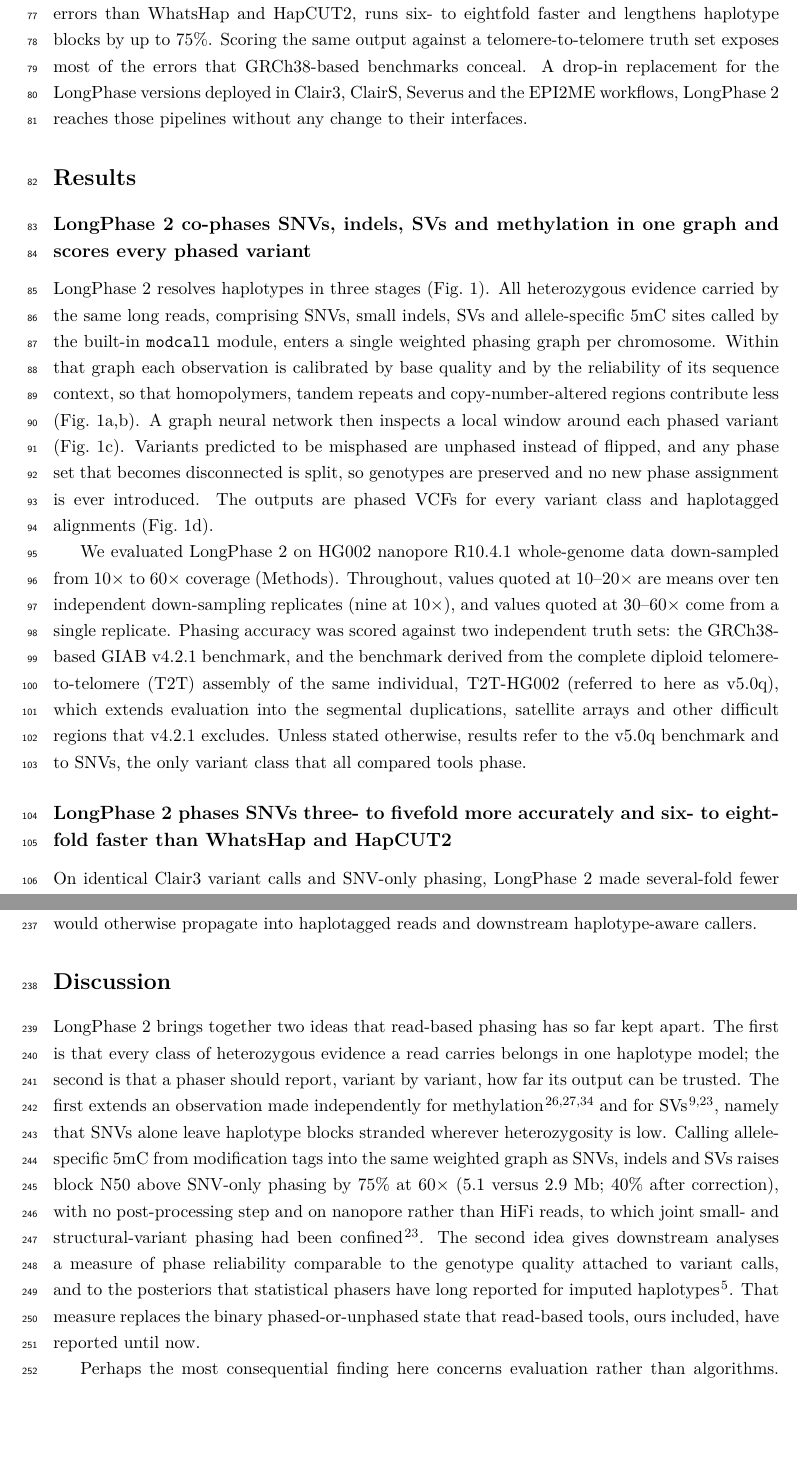
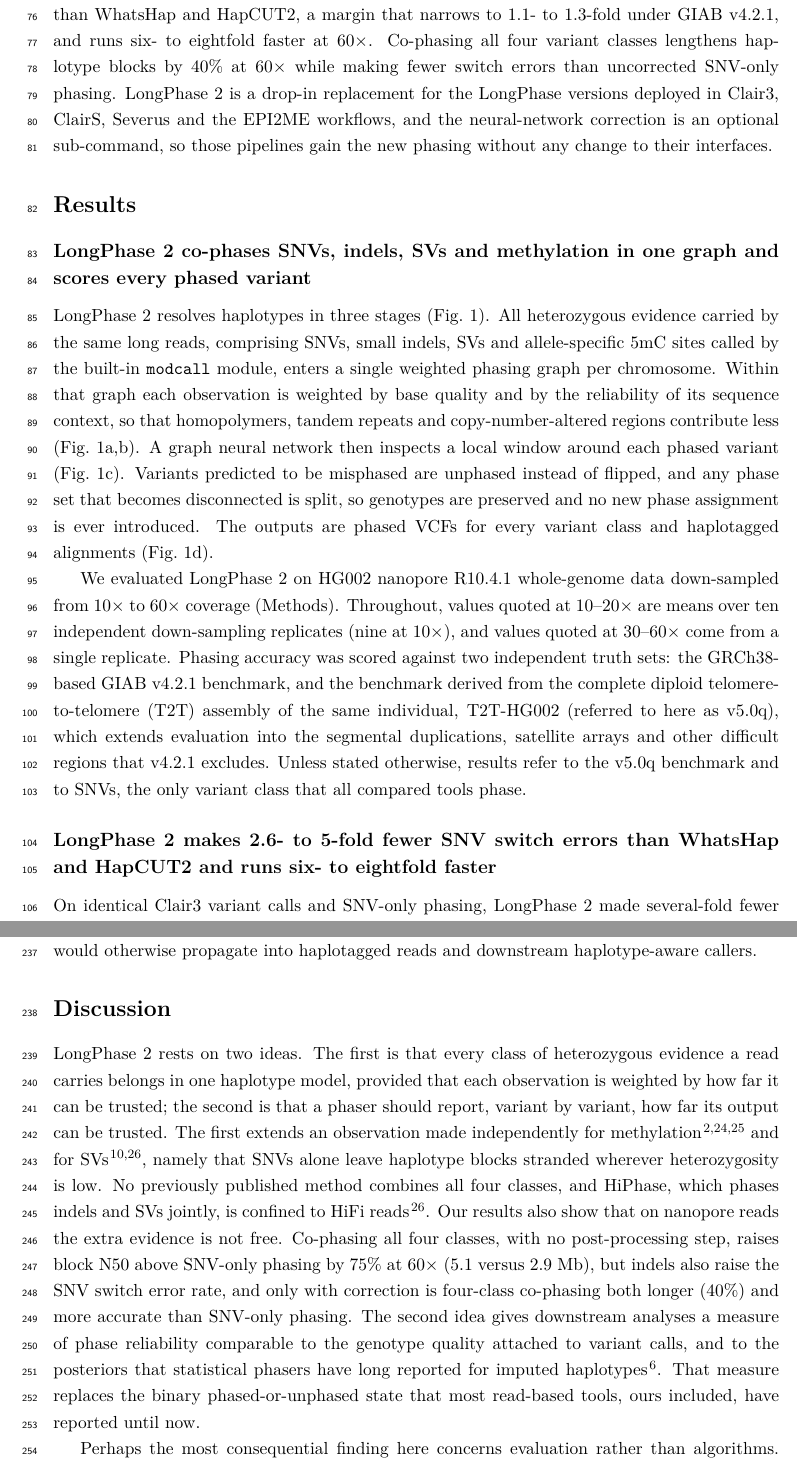
Before and after one commit to ythuang0522/longphase-2-paper, a LaTeX paper (main.tex, which reads sections/discussion.tex, sections/introduction.tex, sections/results.tex): two parts of pages 3 and 8 of 31, joined at a grey line, cut at the place of the change, the shorter picture padded with empty space. Compiled offline with pdfLaTeX.

Commit message:
Align Introduction, abstract, Results headings and Discussion with the Results numbers
Headline claims now state the benchmark and configuration they come from:
2.6- to 5-fold fewer switch errors against the T2T-HG002-derived benchmark
with correction (1.1- to 1.3-fold under GIAB v4.2.1), six- to eightfold faster
at 60x, and +40% block N50 for corrected four-class co-phasing. The GNN is
described as scoring windows around uncertain variants, not every variant;
"calibrates" becomes "weights"; the HapCUT2-pruning contrast is stated as an
expectation. Abstract cut to 148 words; Introduction restructured with a
separate benchmark-gap paragraph.

Co-Authored-By: Claude Opus 5.5 <noreply@anthropic.com>

```diff
--- a/main.tex
+++ b/main.tex
@@ -63,7 +63,7 @@ Read-based phasing reconstructs haplotypes from long reads. Current phasers, how
   \includegraphics[width=\textwidth]{fig1_overview}
   \caption{\textbf{Overview of \toolname.}
   \textbf{a}, Heterogeneous molecular evidence (SNVs, small indels, structural variants and 5mC calls) from the same long reads is integrated into a single haplotype-resolution problem.
-  \textbf{b}, Weighted phasing graph. Allele nodes are connected by read-supported edges; evidence is calibrated by base quality and sequence-context reliability (homopolymers, tandem repeats, miscalled heterozygous sites in copy-number-altered regions) before multi-neighbour haplotype voting and read-based correction.
+  \textbf{b}, Weighted phasing graph. Allele nodes are connected by read-supported edges; evidence is weighted by base quality and sequence-context reliability (homopolymers, tandem repeats, miscalled heterozygous sites in copy-number-altered regions) before multi-neighbour haplotype voting and read-based correction.
   \textbf{c}, Uncertainty correction. Per-variant phasing entropy selects loci for a graph neural network. Node features (phase evidence, variant type, genomic context, graph structure) and edge features (link strength, genomic distance, phase-set relation) of the window around the trigger variant (highlighted) enter two parallel branches: local message passing, in which each node attends to its neighbours in the phasing graph (GATv2), and global self-attention, in which every variant in the window attends to every other (Transformer). The two representations ($h_{\mathrm{local}}$, $h_{\mathrm{global}}$) are fused additively together with a skip connection from the layer input, and passed through a feed-forward network with a second skip connection; the layer is repeated (four times) and a classifier then labels each variant as correctly phased or misphased. Misphased variants are unphased (grey) and the affected phase set is split, preserving the genotype. Layer normalization and the classifier head are omitted from the schematic (Methods; Supplementary Fig.~6).
   \textbf{d}, Outputs: two phased haplotypes carrying SNVs, an SV, a small indel and methylated (filled) or unmethylated (open) CpG sites, and reads haplotagged by the alleles they carry.}
   \label{fig:overview}
--- a/sections/discussion.tex
+++ b/sections/discussion.tex
@@ -7,7 +7,7 @@
 %  carries no claim made nowhere else.
 % ------------------------------------------------------------------
 
-\toolname brings together two ideas that read-based phasing has so far kept apart. The first is that every class of heterozygous evidence a read carries belongs in one haplotype model; the second is that a phaser should report, variant by variant, how far its output can be trusted. The first extends an observation made independently for methylation\cite{akbari2021nanomethphase,fu2024methphaser,akbari2023parentoforigin} and for SVs\cite{lin2022longphase,holt2024hiphase}, namely that SNVs alone leave haplotype blocks stranded wherever heterozygosity is low. Calling allele-specific 5mC from modification tags into the same weighted graph as SNVs, indels and SVs raises block N50 above SNV-only phasing by 75\% at 60$\times$ (5.1 versus 2.9~Mb; 40\% after correction), with no post-processing step and on nanopore rather than HiFi reads, to which joint small- and structural-variant phasing had been confined\cite{holt2024hiphase}. The second idea gives downstream analyses a measure of phase reliability comparable to the genotype quality attached to variant calls, and to the posteriors that statistical phasers have long reported for imputed haplotypes\cite{hofmeister2023shapeit5}. That measure replaces the binary phased-or-unphased state that read-based tools, ours included, have reported until now.
+\toolname rests on two ideas. The first is that every class of heterozygous evidence a read carries belongs in one haplotype model, provided that each observation is weighted by how far it can be trusted; the second is that a phaser should report, variant by variant, how far its output can be trusted. The first extends an observation made independently for methylation\cite{akbari2021nanomethphase,fu2024methphaser,akbari2023parentoforigin} and for SVs\cite{lin2022longphase,holt2024hiphase}, namely that SNVs alone leave haplotype blocks stranded wherever heterozygosity is low. No previously published method combines all four classes, and HiPhase, which phases indels and SVs jointly, is confined to HiFi reads\cite{holt2024hiphase}. Our results also show that on nanopore reads the extra evidence is not free. Co-phasing all four classes, with no post-processing step, raises block N50 above SNV-only phasing by 75\% at 60$\times$ (5.1 versus 2.9~Mb), but indels also raise the SNV switch error rate, and only with correction is four-class co-phasing both longer (40\%) and more accurate than SNV-only phasing. The second idea gives downstream analyses a measure of phase reliability comparable to the genotype quality attached to variant calls, and to the posteriors that statistical phasers have long reported for imputed haplotypes\cite{hofmeister2023shapeit5}. That measure replaces the binary phased-or-unphased state that most read-based tools, ours included, have reported until now.
 
-Perhaps the most consequential finding here concerns evaluation rather than algorithms. Scored against two truth sets, the same phased VCFs on the same reference give different error magnitudes and, for some tools, a different ordering. GIAB v4.2.1\cite{wagner2022giab} excludes most segmental duplications, satellite arrays and large tandem repeats from assessment\cite{olson2023benchmarking,dwarshuis2024stratifications}; the benchmark derived from the complete diploid T2T-HG002 assembly\cite{hansen2026q100,jarvis2022hg002}, projected onto GRCh38, adds some 700~Mb of autosomal sequence that v4.2.1 never assessed, most of it satellite and segmentally duplicated\cite{hansen2026q100}. Every tool accumulates more switch errors under the T2T-based benchmark, in rate as well as in absolute terms, and the spread between tools widens from under 30\% to three- to fivefold. That widening is what one would expect if mis-mapped reads, homopolymer errors and collapsed paralogues create systematically wrong linkages rather than random noise, which is what the evidence calibration in \toolname targets; we have not stratified switch errors by genomic context to test that directly. The ranking can also invert. \longphase~1.0 made more switch errors than \whatshap under v4.2.1 and fewer under the T2T-based benchmark. Almost every published comparison of phasers\cite{patterson2015whatshap,edge2017hapcut2,shafin2021margin,holt2024hiphase,fu2024methphaser,lin2022longphase} used GRCh38-based GIAB releases and so describes the easier part of the genome, much as variant-calling benchmarks did before complete references exposed the rest\cite{aganezov2022complete,olson2023benchmarking}. Two observations suggest that the extra errors are genuine and not artefacts of a draft truth set. Hamming distance is nearly unchanged between benchmarks for the four current tools, which points to isolated switches and not to the long-range disagreements a mis-projected benchmark would create. The advantage of \toolname over \whatshap and \hapcut also persists under v4.2.1, though with a smaller margin. The T2T-HG002 benchmark is nonetheless still being refined, and residual discordance in the hardest regions may be benchmark rather than phasing error; comparisons should therefore report both truth sets and stratify switch errors by genomic context\cite{dwarshuis2024stratifications,nurk2022t2t,liao2023pangenome}.
+Perhaps the most consequential finding here concerns evaluation rather than algorithms. Scored against two truth sets, the same phased VCFs on the same reference give different error magnitudes and, for some tools, a different ordering. GIAB v4.2.1\cite{wagner2022giab} excludes most segmental duplications, satellite arrays and large tandem repeats from assessment\cite{olson2023benchmarking,dwarshuis2024stratifications}; the benchmark derived from the complete diploid T2T-HG002 assembly\cite{hansen2026q100,jarvis2022hg002}, projected onto GRCh38, adds some 700~Mb of autosomal sequence that v4.2.1 never assessed, most of it satellite and segmentally duplicated\cite{hansen2026q100}. Every tool accumulates more switch errors under the T2T-based benchmark, in rate as well as in absolute terms, and the spread between tools widens from under 30\% to three- to fivefold. That widening is what one would expect if mis-mapped reads, homopolymer errors and collapsed paralogues create systematically wrong linkages rather than random noise, which is what the evidence weighting in \toolname targets; we have not stratified switch errors by genomic context to test that directly. The ranking can also invert. \longphase~1.0 made more switch errors than \whatshap under v4.2.1 and fewer under the T2T-based benchmark. Almost every published comparison of phasers\cite{patterson2015whatshap,edge2017hapcut2,shafin2021margin,holt2024hiphase,fu2024methphaser,lin2022longphase} used GRCh38-based GIAB releases and so describes the easier part of the genome, much as variant-calling benchmarks did before complete references exposed the rest\cite{aganezov2022complete,olson2023benchmarking}. Two observations suggest that the extra errors are genuine and not artefacts of a draft truth set. Hamming distance is nearly unchanged between benchmarks for the four current tools, which points to isolated switches and not to the long-range disagreements a mis-projected benchmark would create. The advantage of \toolname over \whatshap and \hapcut also persists under v4.2.1, though with a smaller margin. The T2T-HG002 benchmark is nonetheless still being refined, and residual discordance in the hardest regions may be benchmark rather than phasing error; comparisons should therefore report both truth sets and stratify switch errors by genomic context\cite{dwarshuis2024stratifications,nurk2022t2t,liao2023pangenome}.
 
--- a/sections/introduction.tex
+++ b/sections/introduction.tex
@@ -13,7 +13,26 @@ The third limitation is that phase is reported as a binary state. Statistical ph
 
-Here we present \toolname, a germline phaser that co-phases SNVs, small indels, SVs and 5mC in one weighted phasing graph and calibrates each read observation by base quality and sequence context. A graph neural network then scores the reliability of every phased variant; variants predicted to be misphased are unphased instead of flipped, so genotypes are preserved (Fig.~\ref{fig:overview}). On HG002 nanopore data at 10--60$\times$, \toolname makes three- to fivefold fewer switch errors than \whatshap and \hapcut, runs six- to eightfold faster and lengthens haplotype blocks by up to 75\%. Scoring the same output against a telomere-to-telomere truth set exposes most of the errors that GRCh38-based benchmarks conceal. A drop-in replacement for the \longphase versions deployed in Clair3, ClairS, Severus and the EPI2ME workflows, \toolname reaches those pipelines without any change to their interfaces.
+These limitations have been easy to underestimate, because phasers are benchmarked against GRCh38-based Genome in a Bottle (GIAB) truth sets\cite{zook2019giab} that exclude most segmental duplications and satellite sequence\cite{olson2023benchmarking,dwarshuis2024stratifications}, the regions in which uniform evidence weighting is expected to fail. The complete diploid assembly of HG002\cite{hansen2026q100} now provides a truth set that assesses those regions\cite{giab2025q100}, much as the complete CHM13 reference did for variant calling\cite{aganezov2022complete}.
+
+Here we present \toolname, a germline phaser that co-phases SNVs, small indels, SVs and 5mC in one weighted phasing graph and weights each read observation by base quality and sequence context. Every phased variant receives an entropy-based uncertainty score, and a graph neural network examines the phasing graph around the most uncertain variants; variants it predicts to be misphased are unphased instead of flipped, so genotypes are preserved (Fig.~\ref{fig:overview}). On HG002 nanopore data at 10--60$\times$, scored against the T2T-HG002-derived benchmark, \toolname with neural-network correction makes 2.6- to 5-fold fewer SNV switch errors than \whatshap and \hapcut, a margin that narrows to 1.1- to 1.3-fold under GIAB v4.2.1, and runs six- to eightfold faster at 60$\times$. Co-phasing all four variant classes lengthens haplotype blocks by 40\% at 60$\times$ while making fewer switch errors than uncorrected SNV-only phasing. \toolname is a drop-in replacement for the \longphase versions deployed in Clair3, ClairS, Severus and the EPI2ME workflows, and the neural-network correction is an optional sub-command, so those pipelines gain the new phasing without any change to their interfaces.
 
 % VERIFY before submission:
-%   3--5x fewer switch errors: holds under the T2T-based benchmark with correction; only ~1.1--1.3x under v4.2.1
-%   6--8x faster: from runtime panel; 5--8x across 30--60x
-%   +75% block length: N50 5.10 Mb vs 2.91 Mb at 60x (compare tables)
+%   2.6--5-fold (T2T-HG002/v5.0q, with correction): 2.6x (WhatsHap) and 3.1x (HapCUT2)
+%     at 10x; 3.6--3.9x and 4.7--5.0x at 30--60x (results.tex, SNV paragraph). The
+%     WhatsHap/HapCUT2 rates are still plot-read; 12--20x not quoted in Results.
+%   1.1--1.3-fold under v4.2.1: ~1,650 vs 1,800 (WhatsHap) and 2,100 (HapCUT2) switch
+%     errors from 30x upwards, plot-read (results.tex, benchmark paragraph, \todo{exact counts}).
+%   6--8x faster at 60x: 15 min vs 95 (HapCUT2) and 115 (WhatsHap); 5--8x across 30--60x;
+%     runtimes still plot-read and disputed by the Results todo.
+%   +40% block length: four-class corrected N50 4.1 Mb vs SNV-only 2.9 Mb at 60x; corrected
+%     four-class switch error 0.027% vs uncorrected SNV-only 0.034% (results.tex).
+%     (Uncorrected four-class: 5.1 Mb, +75%, but a higher switch error rate.)
+%   "no published method places all four evidence classes in one model": author
+%     decision 2026-09-24. The indel (--indels, 2023-05) and 5mC (--mod-file,
+%     2023-08) co-phasing in LongPhase releases 1.5-1.7 is treated as unpublished
+%     development of LongPhase 2 and is not cited separately.
+%
+%  [citation] Base-calling, segmental-duplication and CNV error sentence in the
+%  third paragraph cites the GIAB stratification papers, which show that calling
+%  errors concentrate in these contexts; a direct phasing-error citation (or the
+%  context-stratified switch-error analysis flagged in the Discussion) would be
+%  stronger.
--- a/sections/results.tex
+++ b/sections/results.tex
@@ -18,11 +18,11 @@
 % ------------------------------------------------------------------
 
 \subsection*{\toolname co-phases SNVs, indels, SVs and methylation in one graph and scores every phased variant}
-\toolname resolves haplotypes in three stages (Fig.~\ref{fig:overview}). All heterozygous evidence carried by the same long reads, comprising SNVs, small indels, SVs and allele-specific 5mC sites called by the built-in \texttt{modcall} module, enters a single weighted phasing graph per chromosome. Within that graph each observation is calibrated by base quality and by the reliability of its sequence context, so that homopolymers, tandem repeats and copy-number-altered regions contribute less (Fig.~\ref{fig:overview}a,b). A graph neural network then inspects a local window around each phased variant (Fig.~\ref{fig:overview}c). Variants predicted to be misphased are unphased instead of flipped, and any phase set that becomes disconnected is split, so genotypes are preserved and no new phase assignment is ever introduced. The outputs are phased VCFs for every variant class and haplotagged alignments (Fig.~\ref{fig:overview}d).
+\toolname resolves haplotypes in three stages (Fig.~\ref{fig:overview}). All heterozygous evidence carried by the same long reads, comprising SNVs, small indels, SVs and allele-specific 5mC sites called by the built-in \texttt{modcall} module, enters a single weighted phasing graph per chromosome. Within that graph each observation is weighted by base quality and by the reliability of its sequence context, so that homopolymers, tandem repeats and copy-number-altered regions contribute less (Fig.~\ref{fig:overview}a,b). A graph neural network then inspects a local window around each phased variant (Fig.~\ref{fig:overview}c). Variants predicted to be misphased are unphased instead of flipped, and any phase set that becomes disconnected is split, so genotypes are preserved and no new phase assignment is ever introduced. The outputs are phased VCFs for every variant class and haplotagged alignments (Fig.~\ref{fig:overview}d).
 
 We evaluated \toolname on HG002 nanopore R10.4.1 whole-genome data down-sampled from 10$\times$ to 60$\times$ coverage (Methods). Throughout, values quoted at 10--20$\times$ are means over ten independent down-sampling replicates (nine at 10$\times$), and values quoted at 30--60$\times$ come from a single replicate. Phasing accuracy was scored against two independent truth sets: the GRCh38-based GIAB v4.2.1 benchmark, and the benchmark derived from the complete diploid telomere-to-telomere (T2T) assembly of the same individual, T2T-HG002 (referred to here as v5.0q), which extends evaluation into the segmental duplications, satellite arrays and other difficult regions that v4.2.1 excludes. Unless stated otherwise, results refer to the v5.0q benchmark and to SNVs, the only variant class that all compared tools phase.
 
-\subsection*{\toolname phases SNVs three- to fivefold more accurately and six- to eightfold faster than \whatshap and \hapcut}
+\subsection*{\toolname makes 2.6- to 5-fold fewer SNV switch errors than \whatshap and \hapcut and runs six- to eightfold faster}
 On identical Clair3 variant calls and SNV-only phasing, \toolname made several-fold fewer switch errors than \whatshap~2.8 and \hapcut~1.3.4 at every coverage (Fig.~\ref{fig:snv}). Without the neural network, the switch error rate of \toolname was 0.046\% at 30$\times$ and 0.034\% at 60$\times$, against approximately 0.115\% and 0.085\% for \whatshap and 0.15\% and 0.11\% for \hapcut, a 2.5-fold reduction relative to \whatshap and a 3.2-fold reduction relative to \hapcut (Fig.~\ref{fig:snv}b)\todo{the \whatshap and \hapcut rates in this paragraph (approximately 0.115/0.085\% at 30/60$\times$ and 0.225/0.27\% at 10$\times$) are read from the plots; replace them with the \texttt{compare}-table values, quote the 10$\times$ rates, and recompute every fold-change in this paragraph (with the plot-read values and the exact \toolname rates the 30$\times$ and 60$\times$ fold-changes both round to 2.5 and 3.2--3.3, so no range is needed)}. Correction reduced the rate further, to 0.031\% at 30$\times$ and 0.023\% at 60$\times$, so that \toolname with correction made 3.6--3.9-fold fewer switch errors than \whatshap and 4.7--5.0-fold fewer than \hapcut across 30--60$\times$, and 2.6-fold and 3.1-fold fewer at 10$\times$. In absolute terms correction helped most where evidence is sparsest: at 10$\times$ the rate fell by 0.039 percentage points, from 0.121\% to 0.082\% (replicate s.d.\ $\le 0.002$ percentage points), against 0.015 percentage points at 30$\times$ and 0.011 at 60$\times$; in relative terms the reduction was close to one-third at every coverage (31--34\%). The block-wise Hamming distance, which counts misassigned variants rather than switch points and therefore penalizes long-range flips, showed the same ordering: at 30$\times$ the distance was approximately 2.6\% for \whatshap and \hapcut, 2.4\% for \toolname and 1.8\% after correction, and at 10$\times$ the distance fell from 7.7--7.8\% for the two competing tools to 5.3\% (s.d.\ 0.2) after correction (Fig.~\ref{fig:snv}c).
 
 This gain in accuracy did not cost completeness or haplotype length. All tools phased a similar fraction of benchmark heterozygous SNVs, rising from roughly 78\% at 10$\times$ to a plateau above 91\% from 20$\times$ onwards, with \whatshap phasing about one percentage point more than \toolname at every coverage (approximately 92.5\% versus 91.4--91.6\% at 30--60$\times$), consistent with the more conservative read-based correction of \toolname (Fig.~\ref{fig:snv}a). Block N50 grew almost linearly with coverage for all tools and was highest for \toolname (approximately 2.9~Mb at 60$\times$, versus 2.75~Mb for \whatshap and \hapcut); the neural network shortened blocks by 5--9\% at 10--20$\times$ (0.84 versus 0.92~Mb at 10$\times$, replicate s.d.\ 0.01~Mb) and by less than 3\% from 30$\times$ onwards (2.86 versus 2.91~Mb at 60$\times$) (Fig.~\ref{fig:snv}d). \toolname was also substantially faster: whole-genome phasing took 3~min at 10$\times$ and 15~min at 60$\times$, compared with 26 and 95~min for \hapcut and 26 and 115~min for \whatshap, a 6--8-fold speed-up at 60$\times$ (5--8-fold across 30--60$\times$); the neural network added 1--2~min (Fig.~\ref{fig:snv}e)\todo{threads and hardware; exact times, including the 30$\times$ times (approximately 12, 65 and 90~min); add peak memory alongside runtime in a Supplementary table, which Methods states was recorded. The repository README tabulates \texttt{phase} of v2.0 at 24 threads as 39~s at 10$\times$ and 180~s at 60$\times$ with 26.9--52.8~GB peak memory, about five times faster than the 3 and 15~min quoted here from the slides; establish which build, machine, thread count and pipeline stages the figure reports}.
```
Also changed, not shown: README.md, main.tex (2 more changed lines), sections/discussion.tex (6 more changed lines), sections/introduction.tex (8 more changed lines).
